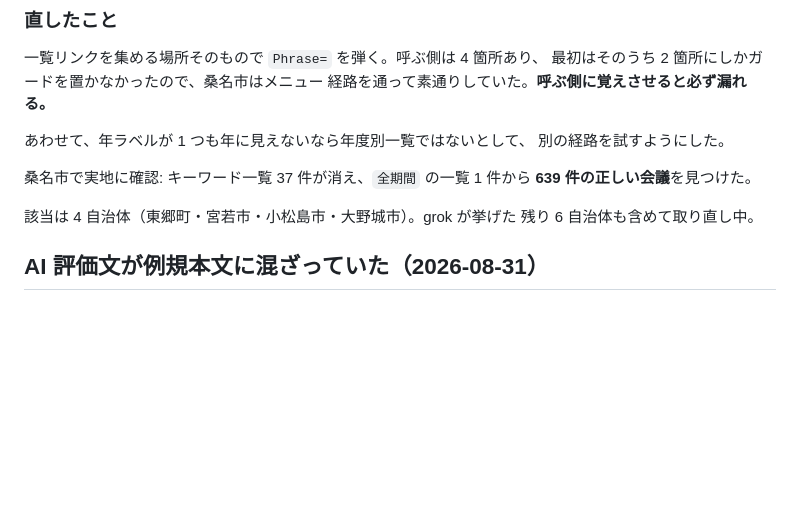
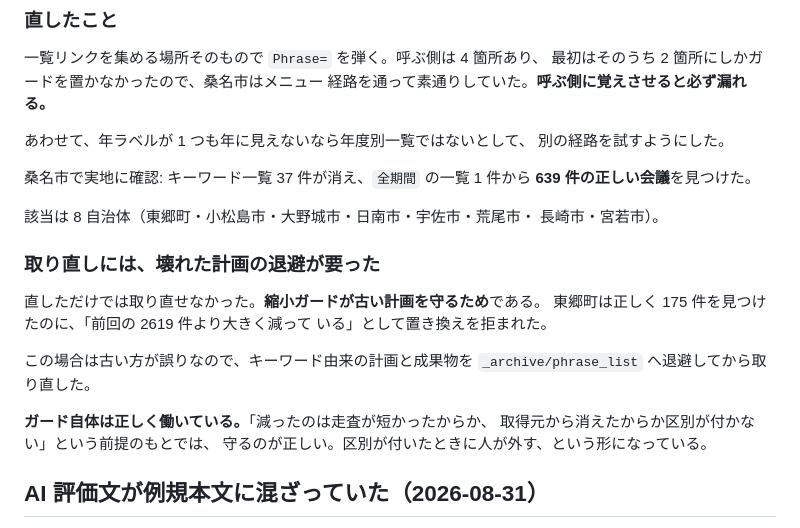
Before and after one commit to mimidesunya/miyabe-tools, a Markdown page: doc/collection-gap-survey.md, the part around the change. Rendered like a GitHub page; blank space fills up the shorter version.

Commit message:
Note that the shrink guard blocked the repair, correctly
直しただけでは取り直せなかった。東郷町は正しく 175 件を見つけたのに、
2619 件より減るとして拒まれた。この場合は古い方が誤りなので退避した。
ガード自体は前提のもとで正しく働いている。

Co-Authored-By: Claude Opus 5 (1M context) <noreply@anthropic.com>
Claude-Session: https://claude.ai/code/session_01MHMQTjcX9Vndm2xLMPGrCW

```diff
--- a/doc/collection-gap-survey.md
+++ b/doc/collection-gap-survey.md
@@ -1251,8 +1251,21 @@ grok が公開検索で見つけた。会議録検索システムの**キーワ
 桑名市で実地に確認: キーワード一覧 37 件が消え、`全期間` の一覧 1 件から
 **639 件の正しい会議**を見つけた。
 
-該当は 4 自治体（東郷町・宮若市・小松島市・大野城市）。grok が挙げた
-残り 6 自治体も含めて取り直し中。
+該当は 8 自治体（東郷町・小松島市・大野城市・日南市・宇佐市・荒尾市・
+長崎市・宮若市）。
+
+### 取り直しには、壊れた計画の退避が要った
+
+直しただけでは取り直せなかった。**縮小ガードが古い計画を守るため**である。
+東郷町は正しく 175 件を見つけたのに、「前回の 2619 件より大きく減って
+いる」として置き換えを拒まれた。
+
+この場合は古い方が誤りなので、キーワード由来の計画と成果物を
+`_archive/phrase_list` へ退避してから取り直した。
+
+**ガード自体は正しく働いている。**「減ったのは走査が短かったからか、
+取得元から消えたからか区別が付かない」という前提のもとでは、
+守るのが正しい。区別が付いたときに人が外す、という形になっている。
 
 ## AI 評価文が例規本文に混ざっていた（2026-08-31）
 
```
